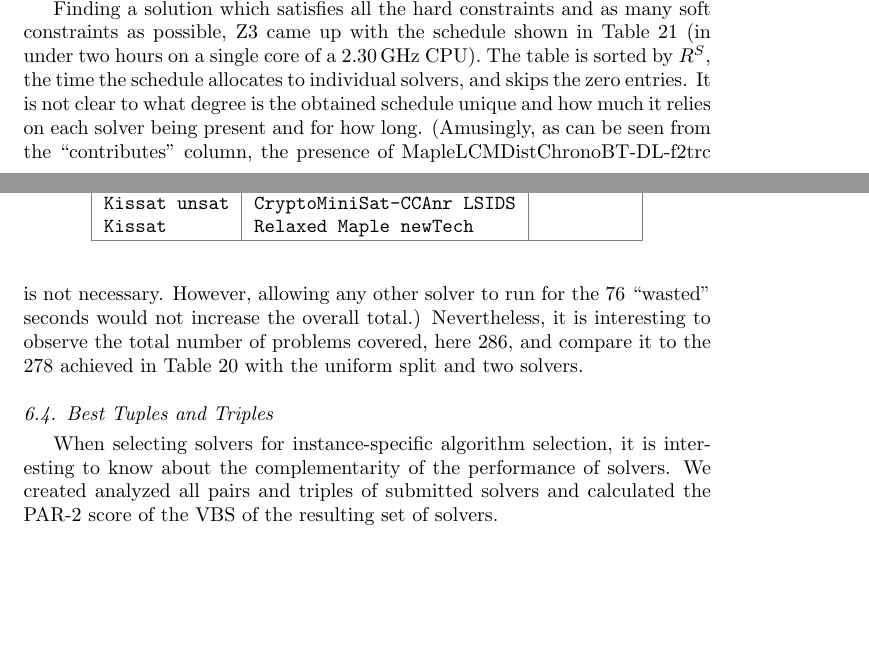
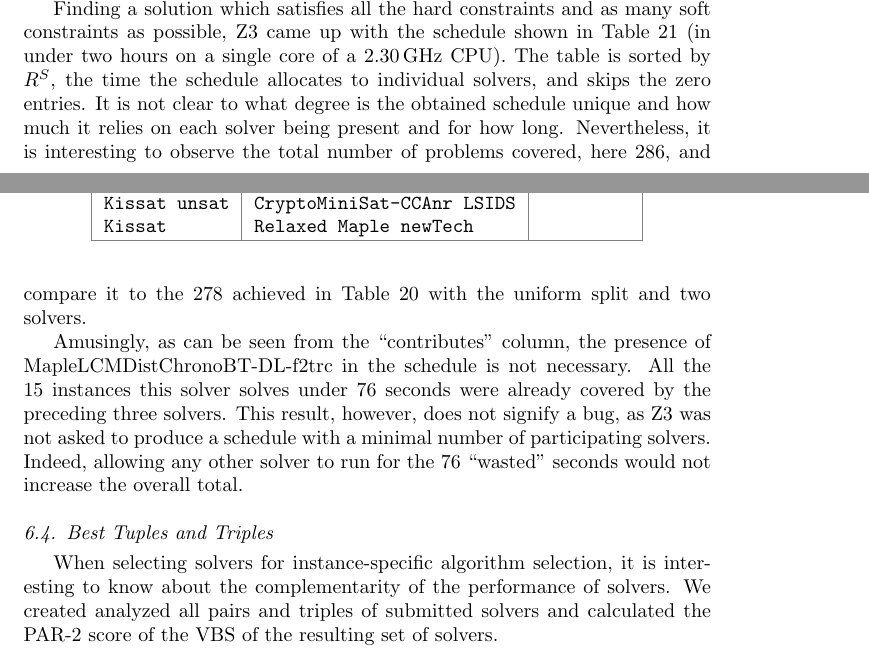
Before and after one commit to satcompetition/2020, a LaTeX paper (paper/main.tex): two parts of pages 32 and 33 of 40, joined at a grey line, cut so that both start at the same text, the shorter picture padded with empty space. Compiled offline with pdfLaTeX.

Commit message:
variation

```diff
--- a/paper/main.tex
+++ b/paper/main.tex
@@ -1718,10 +1718,16 @@ Finding a solution which satisfies all the hard constraints and as many soft con
 Z3 came up with the schedule shown in Table~\ref{tab:MainZ3Schedule} (in under two hours on a single core of a \SI{2.30}{\giga\hertz} CPU).
 The table is sorted by $R^S$, the time the schedule allocates to individual solvers, and skips the zero entries.
 It is not clear to what degree is the obtained schedule unique and how much it relies on each solver being present and for how long.
-(Amusingly, as can be seen from the ``contributes'' column, the presence of MapleLCMDistChronoBT-DL-f2trc
-is not necessary. However, allowing any other solver to run for the 76 ``wasted'' seconds would not increase the overall total.)
 Nevertheless, it is interesting to observe the total number of problems covered, here 286,
 and compare it to the 278 achieved in Table~\ref{tab:MainUniformTimeSplit} with the uniform split and two solvers.
+
+Amusingly, as can be seen from the ``contributes'' column, the presence of MapleLCMDistChronoBT-DL-f2trc in the schedule
+is not necessary.
+% The following three lines could be skipped without much harm:
+All the 15 instances this solver solves under 76 seconds were already covered by the preceding three solvers.
+This result, however, does not signify a bug, as Z3 was not asked to produce a schedule with a minimal number of
+participating solvers.
+Indeed, allowing any other solver to run for the 76 ``wasted'' seconds would not increase the overall total.
 
 \subsection{Best Tuples and Triples}
 
```
